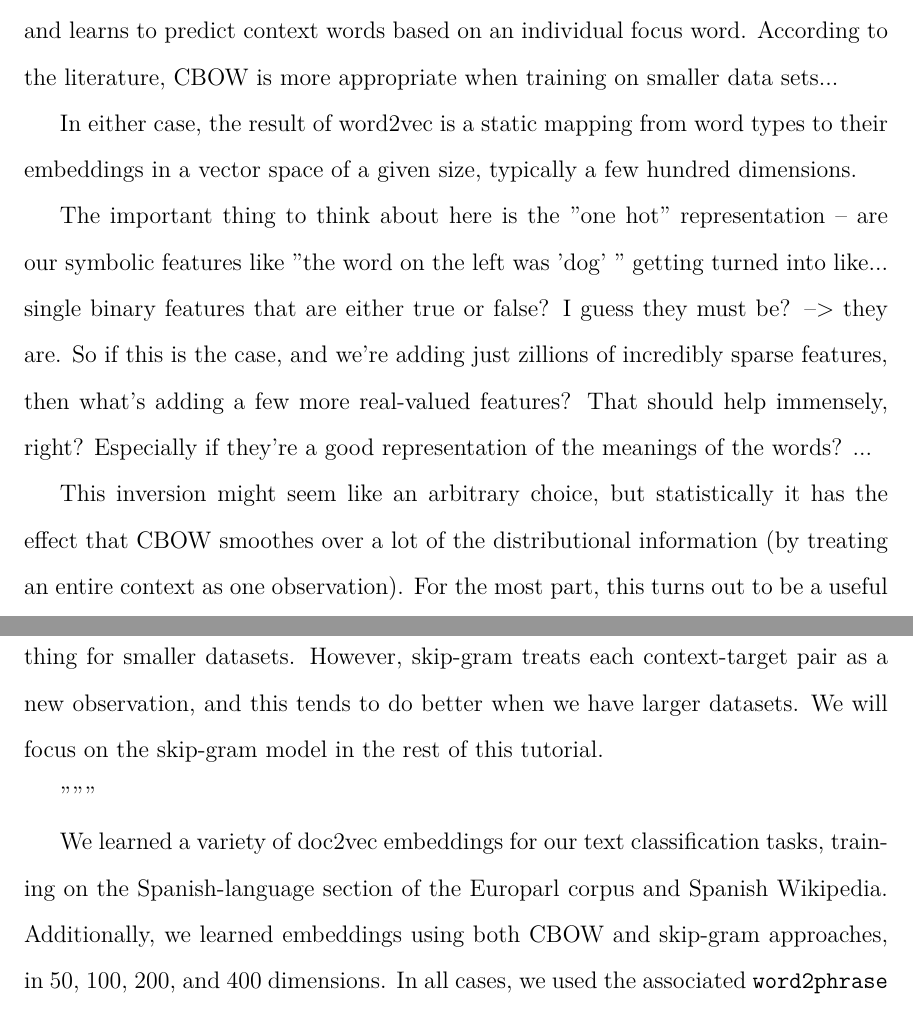
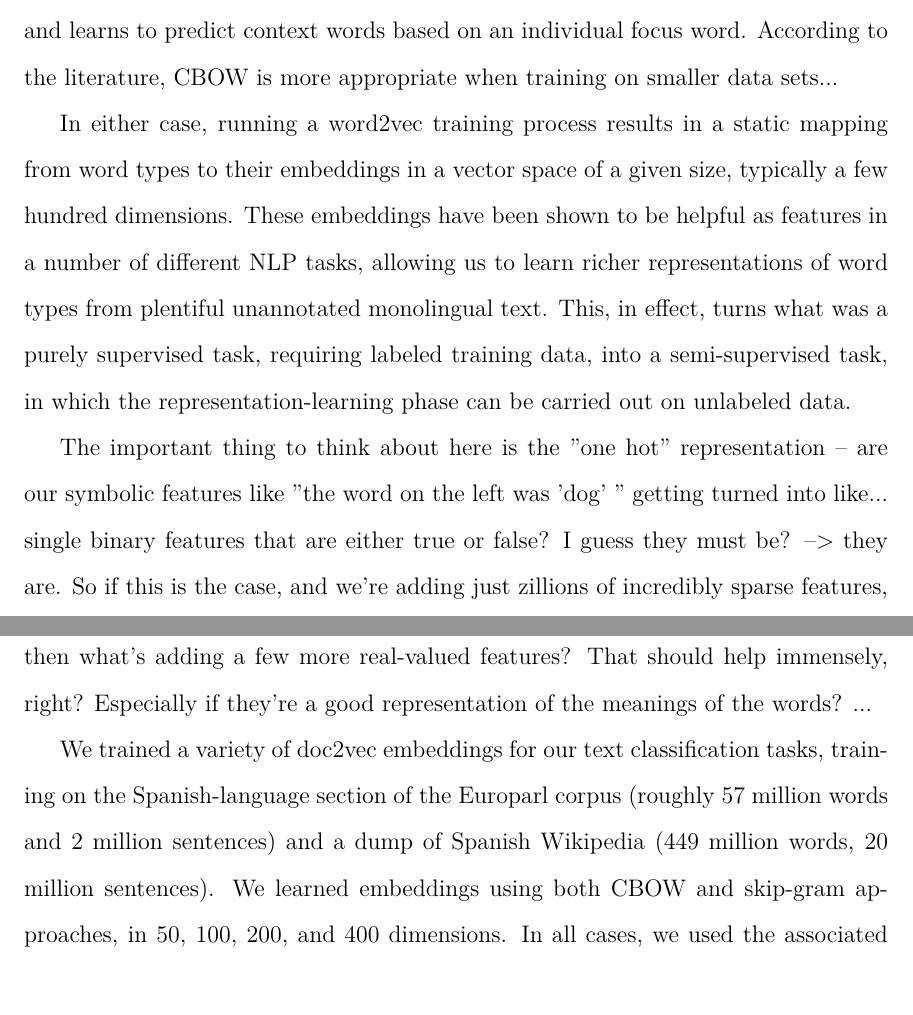
Before and after one commit to alexrudnick/dissertation, a LaTeX thesis (dissertation/dissertation.tex, which reads dissertation/monolingual.tex): two parts of pages 86 and 87 of 119, joined at a grey line, cut so that both start at the same text. Compiled offline with XeLaTeX.

Commit message:
little bit more editing

```diff
--- a/dissertation/monolingual.tex
+++ b/dissertation/monolingual.tex
@@ -226,9 +226,14 @@ when training on smaller data sets...
 
 %% XXX: it seems like CBOW would actually work better for larger data sets,
 %% intuitively? Get a good understanding of this.
-In either case, the result of word2vec is a static mapping from word types to
-their embeddings in a vector space of a given size, typically a few hundred
-dimensions.
+In either case, running a word2vec training process results in a static mapping
+from word types to their embeddings in a vector space of a given size,
+typically a few hundred dimensions. These embeddings have been shown to be
+helpful as features in a number of different NLP tasks, allowing us to learn
+richer representations of word types from plentiful unannotated monolingual
+text. This, in effect, turns what was a purely supervised task, requiring
+labeled training data, into a semi-supervised task, in which the
+representation-learning phase can be carried out on unlabeled data.
 
 The important thing to think about here is the "one hot" representation -- are
 our symbolic features like "the word on the left was 'dog' " getting turned into
@@ -240,22 +245,21 @@ of the meanings of the words? ...
 
 %% from the tensorflow tutorial on word2vec
 %% https://www.tensorflow.org/versions/r0.7/tutorials/word2vec/index.html#vector-representations-of-words
-This inversion might seem like an
-arbitrary choice, but statistically it has the effect that CBOW
-smoothes over a lot of the distributional information (by treating an
-entire context as one observation). For the most part, this turns out
-to be a useful thing for smaller datasets. However, skip-gram treats
-each context-target pair as a new observation, and this tends to do
-better when we have larger datasets. We will focus on the skip-gram
-model in the rest of this tutorial.
+% This inversion might seem like an
+% arbitrary choice, but statistically it has the effect that CBOW
+% smoothes over a lot of the distributional information (by treating an
+% entire context as one observation). For the most part, this turns out
+% to be a useful thing for smaller datasets. However, skip-gram treats
+% each context-target pair as a new observation, and this tends to do
+% better when we have larger datasets. We will focus on the skip-gram
+% model in the rest of this tutorial.
 
-"""
-
-We learned a variety of doc2vec embeddings for our text classification tasks,
-training on the Spanish-language section of the Europarl corpus and Spanish
-Wikipedia. Additionally, we learned embeddings using both CBOW and skip-gram
-approaches, in 50, 100, 200, and 400 dimensions. In all cases, we used the
-associated \texttt{word2phrase} tool, distributed with the initial
+We trained a variety of doc2vec embeddings for our text classification tasks,
+training on the Spanish-language section of the Europarl corpus (roughly 57
+million words and 2 million sentences) and a dump of Spanish Wikipedia (449
+million words, 20 million sentences). We learned embeddings using both CBOW and
+skip-gram approaches, in 50, 100, 200, and 400 dimensions. In all cases, we
+used the associated \texttt{word2phrase} tool, distributed with the initial
 \texttt{word2vec} implementation, which finds collocations in the input text
 and treats them as individual tokens. The same collocations must be identified
 in the input text for their embeddings to be used.
```
